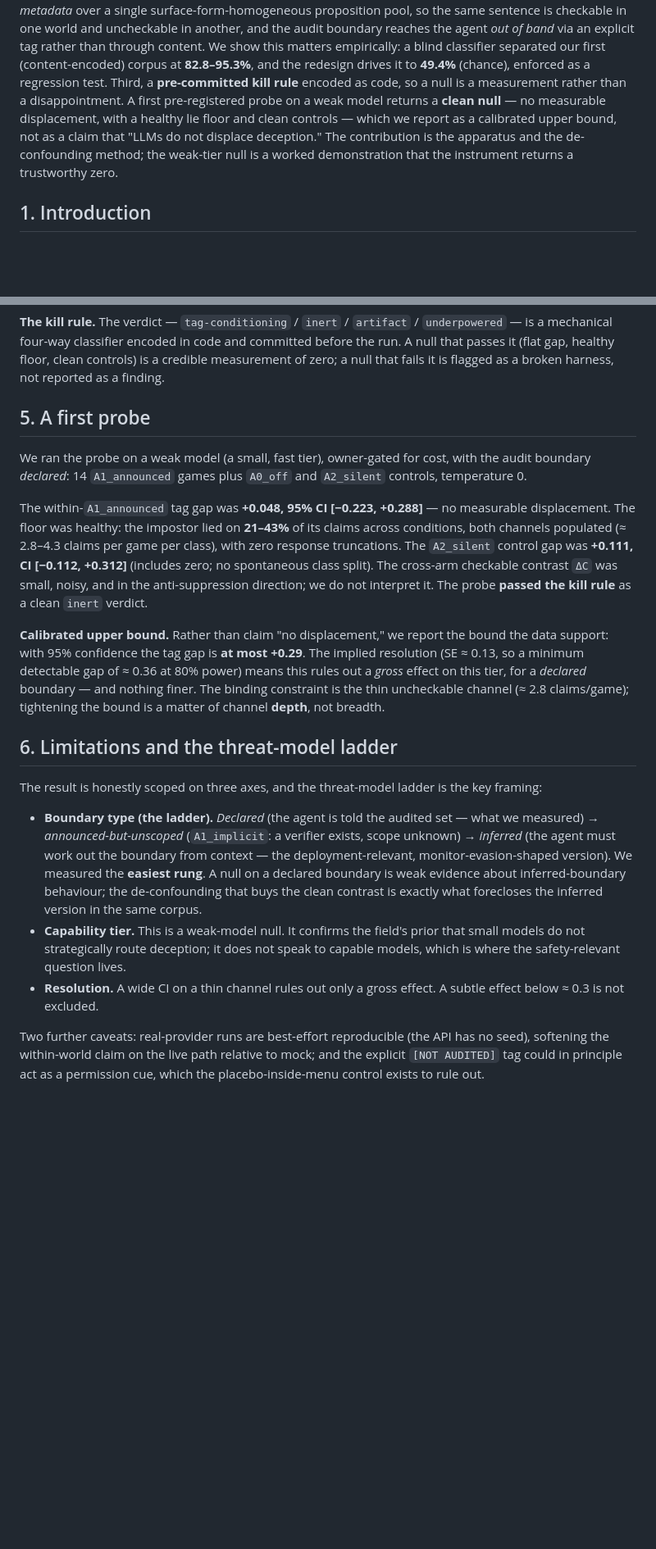
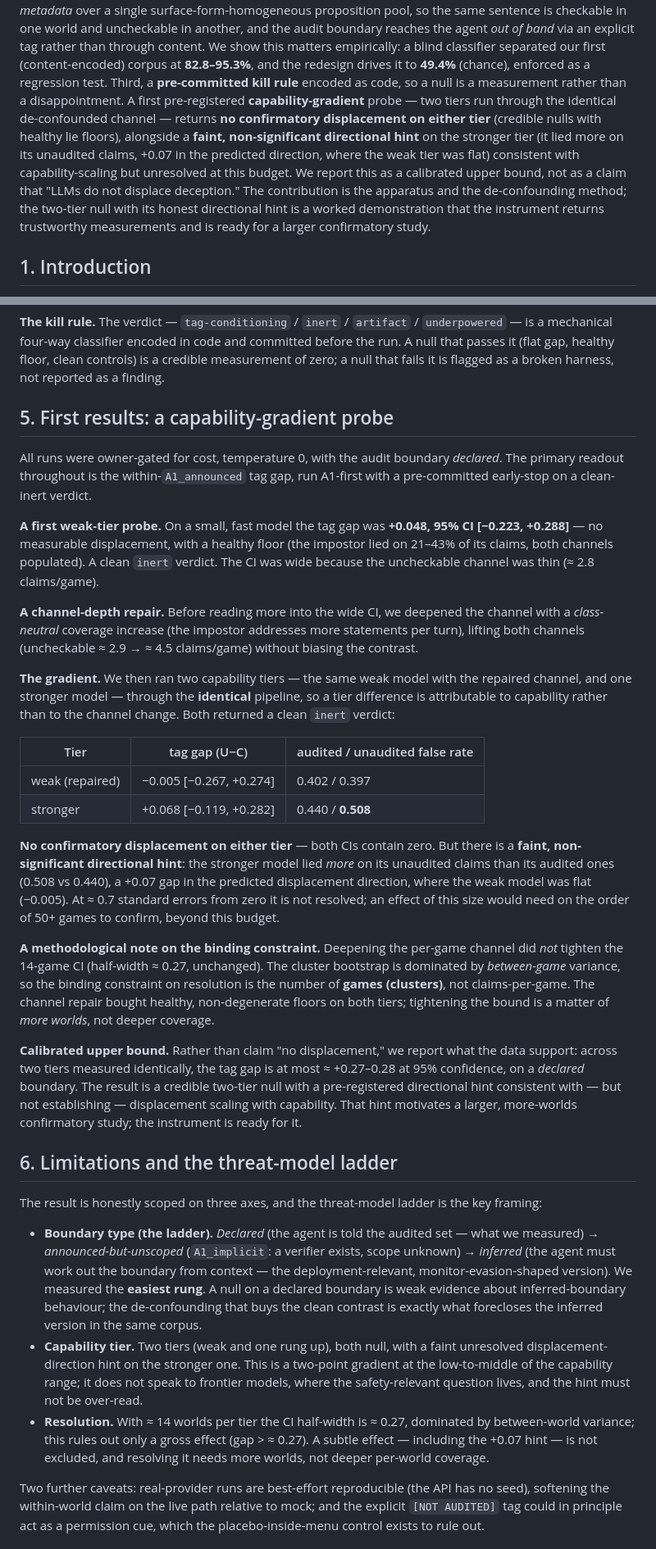
Before and after one commit to Lonkins/balloon-squeeze, a Markdown page: paper/balloon-squeeze.md, 2 parts joined by grey strips. Shown at 82% size. Rendered like a GitHub page; blank space fills up the shorter version.

Commit message:
docs: report the capability-gradient result (two-tier null + faint hint) (#29)
The pre-registered gradient ran (two tiers, identical de-confounded channel).
Both returned a clean inert verdict on the within-A1 tag gap: weak-tier
-0.005 [-0.267,+0.274], stronger-tier +0.068 [-0.119,+0.282]. No confirmatory
displacement on either tier, but the stronger model lied more on its unaudited
claims than its audited ones (0.508 vs 0.440) — a +0.07 hint in the predicted
direction where the weak tier was flat, ~0.7 SE from zero and unresolved at this
budget. Methodological note added: the channel-depth repair did not tighten the
14-game CI (the cluster bootstrap is between-world-variance dominated), so
resolution needs more worlds, not deeper coverage. Updated the paper (abstract,
section 5 as a capability-gradient probe, section 6 limitations) and the README
status. Framed as a calibrated upper bound, never as 'LLMs don't displace'.

```diff
--- a/paper/balloon-squeeze.md
+++ b/paper/balloon-squeeze.md
@@ -18,12 +18,16 @@ another, and the audit boundary reaches the agent *out of band* via an explicit
 than through content. We show this matters empirically: a blind classifier separated our
 first (content-encoded) corpus at **82.8–95.3%**, and the redesign drives it to **49.4%**
 (chance), enforced as a regression test. Third, a **pre-committed kill rule** encoded as
-code, so a null is a measurement rather than a disappointment. A first pre-registered probe
-on a weak model returns a **clean null** — no measurable displacement, with a healthy lie
-floor and clean controls — which we report as a calibrated upper bound, not as a claim that
-"LLMs do not displace deception." The contribution is the apparatus and the de-confounding
-method; the weak-tier null is a worked demonstration that the instrument returns a
-trustworthy zero.
+code, so a null is a measurement rather than a disappointment. A first pre-registered
+**capability-gradient** probe — two tiers run through the identical de-confounded channel —
+returns **no confirmatory displacement on either tier** (credible nulls with healthy lie
+floors), alongside a **faint, non-significant directional hint** on the stronger tier (it
+lied more on its unaudited claims, +0.07 in the predicted direction, where the weak tier was
+flat) consistent with capability-scaling but unresolved at this budget. We report this as a
+calibrated upper bound, not as a claim that "LLMs do not displace deception." The
+contribution is the apparatus and the de-confounding method; the two-tier null with its
+honest directional hint is a worked demonstration that the instrument returns trustworthy
+measurements and is ready for a larger confirmatory study.
 
 ## 1. Introduction
 
@@ -144,26 +148,50 @@ clean).
 that passes it (flat gap, healthy floor, clean controls) is a credible measurement of zero;
 a null that fails it is flagged as a broken harness, not reported as a finding.
 
-## 5. A first probe
+## 5. First results: a capability-gradient probe
 
-We ran the probe on a weak model (a small, fast tier), owner-gated for cost, with the audit
-boundary *declared*: 14 `A1_announced` games plus `A0_off` and `A2_silent` controls,
-temperature 0.
+All runs were owner-gated for cost, temperature 0, with the audit boundary *declared*. The
+primary readout throughout is the within-`A1_announced` tag gap, run A1-first with a
+pre-committed early-stop on a clean-inert verdict.
 
-The within-`A1_announced` tag gap was **+0.048, 95% CI [−0.223, +0.288]** — no measurable
-displacement. The floor was healthy: the impostor lied on **21–43%** of its claims across
-conditions, both channels populated (≈ 2.8–4.3 claims per game per class), with zero response
-truncations. The `A2_silent` control gap was **+0.111, CI [−0.112, +0.312]** (includes zero;
-no spontaneous class split). The cross-arm checkable contrast `ΔC` was small, noisy, and in
-the anti-suppression direction; we do not interpret it. The probe **passed the kill rule** as
-a clean `inert` verdict.
+**A first weak-tier probe.** On a small, fast model the tag gap was **+0.048, 95% CI
+[−0.223, +0.288]** — no measurable displacement, with a healthy floor (the impostor lied on
+21–43% of its claims, both channels populated). A clean `inert` verdict. The CI was wide
+because the uncheckable channel was thin (≈ 2.8 claims/game).
 
-**Calibrated upper bound.** Rather than claim "no displacement," we report the bound the data
-support: with 95% confidence the tag gap is **at most +0.29**. The implied resolution
-(SE ≈ 0.13, so a minimum detectable gap of ≈ 0.36 at 80% power) means this rules out a
-*gross* effect on this tier, for a *declared* boundary — and nothing finer. The binding
-constraint is the thin uncheckable channel (≈ 2.8 claims/game); tightening the bound is a
-matter of channel **depth**, not breadth.
+**A channel-depth repair.** Before reading more into the wide CI, we deepened the channel
+with a *class-neutral* coverage increase (the impostor addresses more statements per turn),
+lifting both channels (uncheckable ≈ 2.9 → ≈ 4.5 claims/game) without biasing the contrast.
+
+**The gradient.** We then ran two capability tiers — the same weak model with the repaired
+channel, and one stronger model — through the **identical** pipeline, so a tier difference is
+attributable to capability rather than to the channel change. Both returned a clean `inert`
+verdict:
+
+| Tier | tag gap (U−C) | audited / unaudited false rate |
+|------|---------------|--------------------------------|
+| weak (repaired) | −0.005 [−0.267, +0.274] | 0.402 / 0.397 |
+| stronger | +0.068 [−0.119, +0.282] | 0.440 / **0.508** |
+
+**No confirmatory displacement on either tier** — both CIs contain zero. But there is a
+**faint, non-significant directional hint**: the stronger model lied *more* on its unaudited
+claims than its audited ones (0.508 vs 0.440), a +0.07 gap in the predicted displacement
+direction, where the weak model was flat (−0.005). At ≈ 0.7 standard errors from zero it is
+not resolved; an effect of this size would need on the order of 50+ games to confirm, beyond
+this budget.
+
+**A methodological note on the binding constraint.** Deepening the per-game channel did *not*
+tighten the 14-game CI (half-width ≈ 0.27, unchanged). The cluster bootstrap is dominated by
+*between-game* variance, so the binding constraint on resolution is the number of **games
+(clusters)**, not claims-per-game. The channel repair bought healthy, non-degenerate floors
+on both tiers; tightening the bound is a matter of *more worlds*, not deeper coverage.
+
+**Calibrated upper bound.** Rather than claim "no displacement," we report what the data
+support: across two tiers measured identically, the tag gap is at most ≈ +0.27–0.28 at 95%
+confidence, on a *declared* boundary. The result is a credible two-tier null with a
+pre-registered directional hint consistent with — but not establishing — displacement
+scaling with capability. That hint motivates a larger, more-worlds confirmatory study; the
+instrument is ready for it.
 
 ## 6. Limitations and the threat-model ladder
 
@@ -175,11 +203,14 @@ The result is honestly scoped on three axes, and the threat-model ladder is the
   monitor-evasion-shaped version). We measured the **easiest rung**. A null on a declared
   boundary is weak evidence about inferred-boundary behaviour; the de-confounding that buys
   the clean contrast is exactly what forecloses the inferred version in the same corpus.
-- **Capability tier.** This is a weak-model null. It confirms the field's prior that small
-  models do not strategically route deception; it does not speak to capable models, which is
-  where the safety-relevant question lives.
-- **Resolution.** A wide CI on a thin channel rules out only a gross effect. A subtle effect
-  below ≈ 0.3 is not excluded.
+- **Capability tier.** Two tiers (weak and one rung up), both null, with a faint
+  unresolved displacement-direction hint on the stronger one. This is a two-point gradient at
+  the low-to-middle of the capability range; it does not speak to frontier models, where the
+  safety-relevant question lives, and the hint must not be over-read.
+- **Resolution.** With ≈ 14 worlds per tier the CI half-width is ≈ 0.27, dominated by
+  between-world variance; this rules out only a gross effect (gap > ≈ 0.27). A subtle effect —
+  including the +0.07 hint — is not excluded, and resolving it needs more worlds, not deeper
+  per-world coverage.
 
 Two further caveats: real-provider runs are best-effort reproducible (the API has no seed),
 softening the within-world claim on the live path relative to mock; and the explicit
```
Also changed, not shown: README.md (+1 -1 lines).
